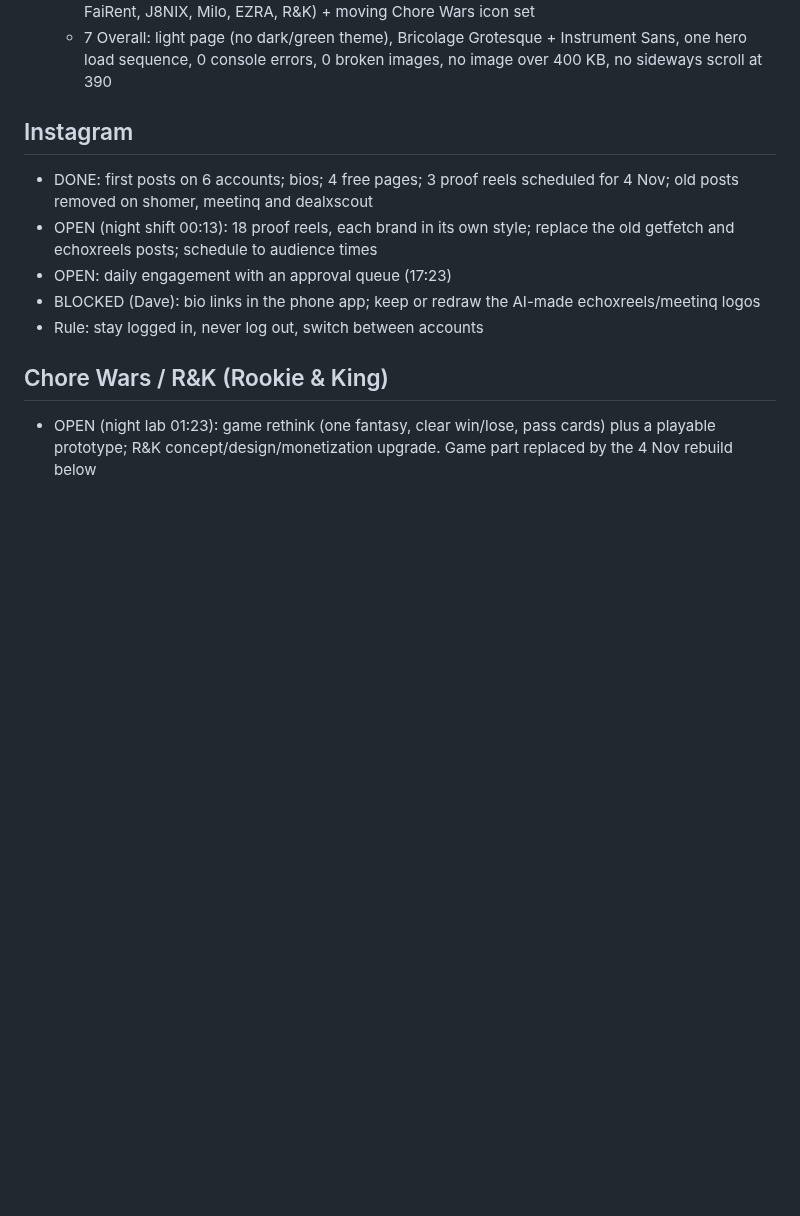
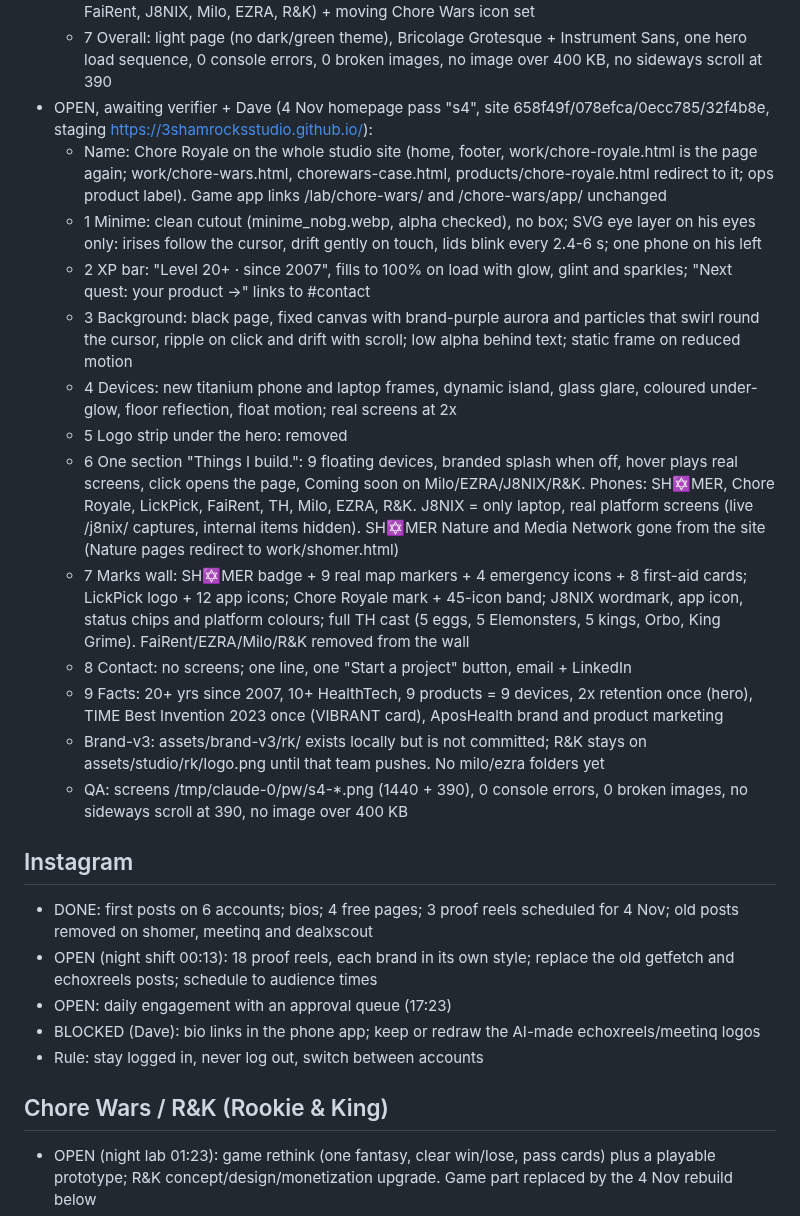
Before and after one commit to 3ShamrocksStudio/3s-status, a Markdown page: org/REVISIONS-LEDGER.md, the part around the change. Drawn GitHub-style; blank space fills up the shorter version.

Commit message:
Ledger: studio homepage pass s4 (Chore Royale, black page)
Co-Authored-By: Claude Opus 5.5 <noreply@anthropic.com>
Claude-Session: https://claude.ai/code/session_01NYMEjb3suz5Xdw8cPuvfsd

```diff
--- a/org/REVISIONS-LEDGER.md
+++ b/org/REVISIONS-LEDGER.md
@@ -46,6 +46,19 @@ Status: OPEN, BLOCKED (on Dave, with the exact ask) or DONE.
   - 5 Portfolio: f7e2f7b floating-device stage restored (splash when off, hover plays screens, click opens the page, Coming soon for J8NIX/EZRA/Milo/Media Network); Chore Wars tile uses its own logo + current screens
   - 6 Quote: removed; brand wall of real marks (SH✡MER + Nature, Chore Wars, LickPick, TH cast, FaiRent, J8NIX, Milo, EZRA, R&K) + moving Chore Wars icon set
   - 7 Overall: light page (no dark/green theme), Bricolage Grotesque + Instrument Sans, one hero load sequence, 0 console errors, 0 broken images, no image over 400 KB, no sideways scroll at 390
+- OPEN, awaiting verifier + Dave (4 Nov homepage pass "s4", site 658f49f/078efca/0ecc785/32f4b8e, staging https://3shamrocksstudio.github.io/):
+  - Name: Chore Royale on the whole studio site (home, footer, work/chore-royale.html is the page again; work/chore-wars.html, chorewars-case.html, products/chore-royale.html redirect to it; ops product label). Game app links /lab/chore-wars/ and /chore-wars/app/ unchanged
+  - 1 Minime: clean cutout (minime_nobg.webp, alpha checked), no box; SVG eye layer on his eyes only: irises follow the cursor, drift gently on touch, lids blink every 2.4-6 s; one phone on his left
+  - 2 XP bar: "Level 20+ · since 2007", fills to 100% on load with glow, glint and sparkles; "Next quest: your product →" links to #contact
+  - 3 Background: black page, fixed canvas with brand-purple aurora and particles that swirl round the cursor, ripple on click and drift with scroll; low alpha behind text; static frame on reduced motion
+  - 4 Devices: new titanium phone and laptop frames, dynamic island, glass glare, coloured under-glow, floor reflection, float motion; real screens at 2x
+  - 5 Logo strip under the hero: removed
+  - 6 One section "Things I build.": 9 floating devices, branded splash when off, hover plays real screens, click opens the page, Coming soon on Milo/EZRA/J8NIX/R&K. Phones: SH✡MER, Chore Royale, LickPick, FaiRent, TH, Milo, EZRA, R&K. J8NIX = only laptop, real platform screens (live /j8nix/ captures, internal items hidden). SH✡MER Nature and Media Network gone from the site (Nature pages redirect to work/shomer.html)
+  - 7 Marks wall: SH✡MER badge + 9 real map markers + 4 emergency icons + 8 first-aid cards; LickPick logo + 12 app icons; Chore Royale mark + 45-icon band; J8NIX wordmark, app icon, status chips and platform colours; full TH cast (5 eggs, 5 Elemonsters, 5 kings, Orbo, King Grime). FaiRent/EZRA/Milo/R&K removed from the wall
+  - 8 Contact: no screens; one line, one "Start a project" button, email + LinkedIn
+  - 9 Facts: 20+ yrs since 2007, 10+ HealthTech, 9 products = 9 devices, 2x retention once (hero), TIME Best Invention 2023 once (VIBRANT card), AposHealth brand and product marketing
+  - Brand-v3: assets/brand-v3/rk/ exists locally but is not committed; R&K stays on assets/studio/rk/logo.png until that team pushes. No milo/ezra folders yet
+  - QA: screens /tmp/claude-0/pw/s4-*.png (1440 + 390), 0 console errors, 0 broken images, no sideways scroll at 390, no image over 400 KB
 
 ## Instagram
 - DONE: first posts on 6 accounts; bios; 4 free pages; 3 proof reels scheduled for 4 Nov; old posts removed on shomer, meetinq and dealxscout
```
